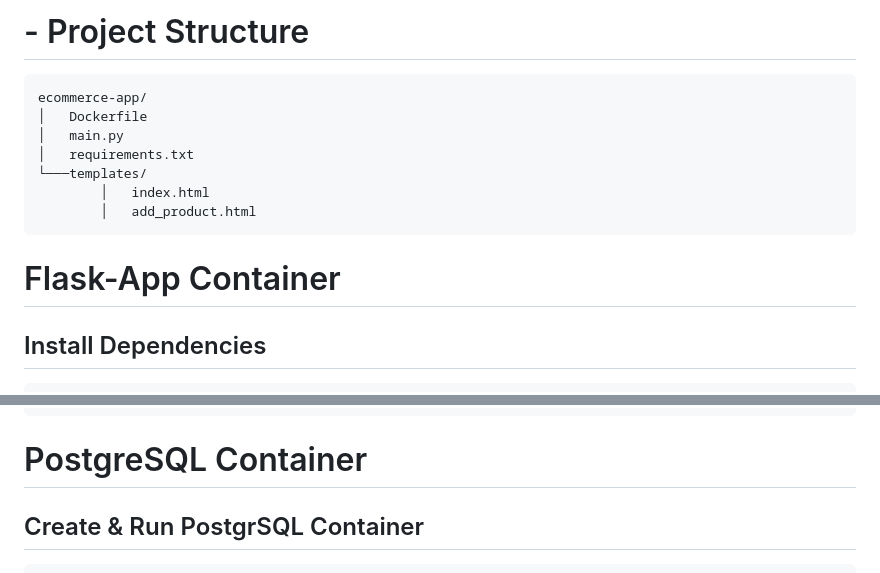
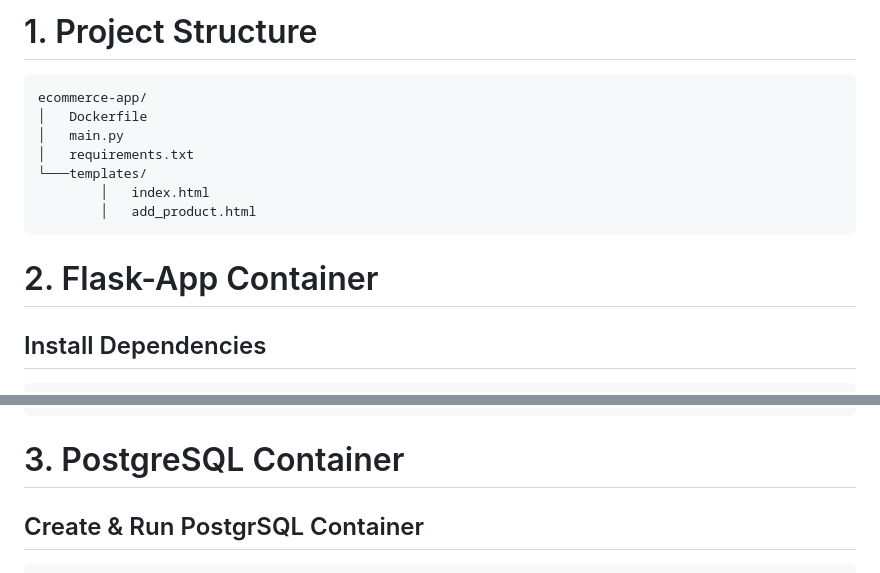
Before and after one commit to darrellathaya/ecommerce-app, a Markdown page: README.md, 2 parts joined by grey strips. Rendered like a GitHub page.

```diff
--- a/README.md
+++ b/README.md
@@ -1,4 +1,4 @@
-# - Project Structure
+# 1. Project Structure
     ecommerce-app/
     │   Dockerfile
     │   main.py
@@ -7,16 +7,7 @@
             │   index.html
             │   add_product.html
 
-
-
-
-
-
-
-
-
-
-# Flask-App Container
+# 2. Flask-App Container
 ## Install Dependencies
     sudo dnf install -y podman podman-compose python3 python3-pip
     '
@@ -107,7 +98,7 @@
       --env DB_PASSWORD=postgres \
       ecommerce-web
 
-# PostgreSQL Container
+# 3. PostgreSQL Container
 ## Create & Run PostgrSQL Container
     podman run -d \
       --name ecommerce-db \
```
